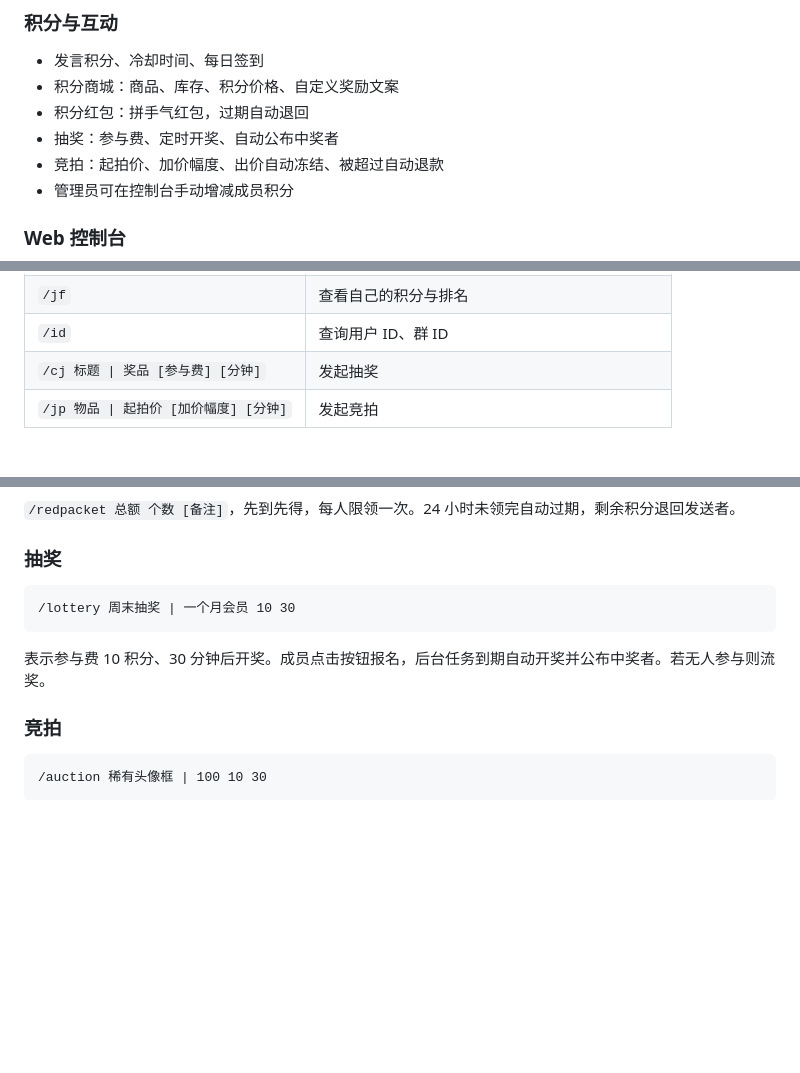
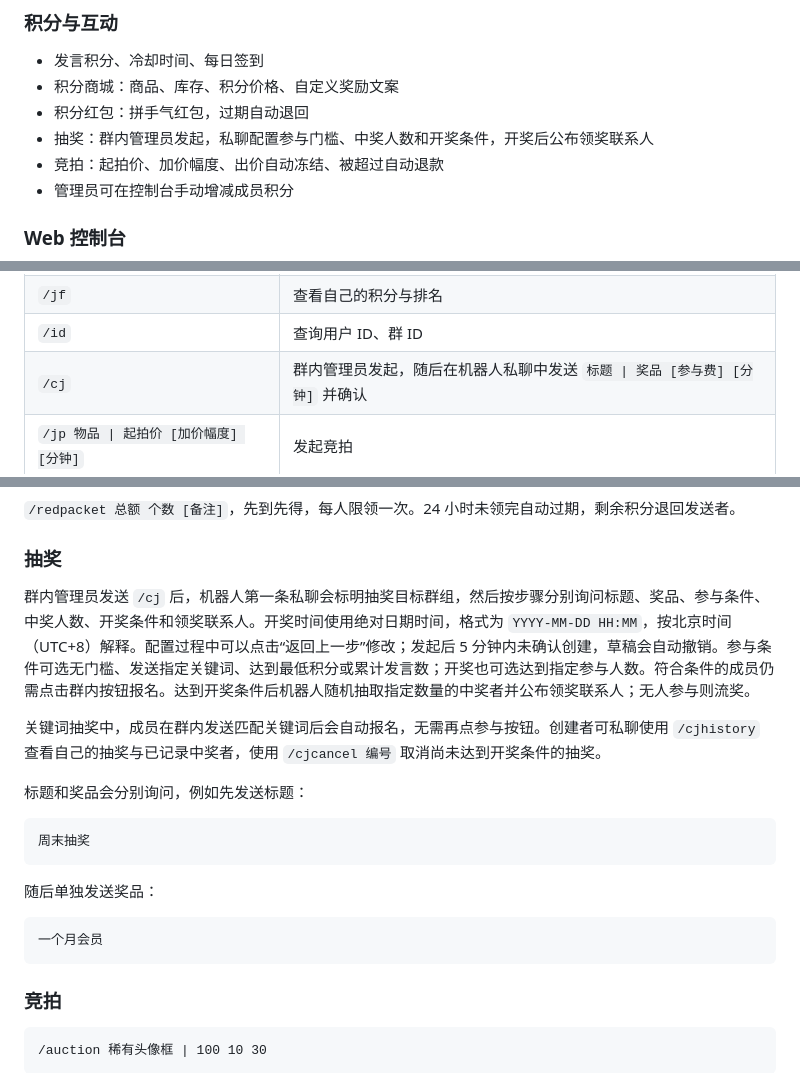
Before and after one commit to luolu1/luygroup, a Markdown page: README.md, 3 parts joined by grey strips. Drawn GitHub-style; blank space fills up the shorter version.

Commit message:
Document lottery and account workflows

````diff
--- a/README.md
+++ b/README.md
@@ -86,7 +86,7 @@ Telegram 群组管理机器人 + Web 控制台。集封禁禁言、反广告、
 - 发言积分、冷却时间、每日签到
 - 积分商城：商品、库存、积分价格、自定义奖励文案
 - 积分红包：拼手气红包，过期自动退回
-- 抽奖：参与费、定时开奖、自动公布中奖者
+- 抽奖：群内管理员发起，私聊配置参与门槛、中奖人数和开奖条件，开奖后公布领奖联系人
 - 竞拍：起拍价、加价幅度、出价自动冻结、被超过自动退款
 - 管理员可在控制台手动增减成员积分
 
@@ -531,7 +531,7 @@ Telegram 命令面板按聊天类型分别注册：私聊只显示私聊命令
 | `/cf` | 查询封禁历史、处置原因和当前限制状态 |
 | `/jf` | 查看自己的积分与排名 |
 | `/id` | 查询用户 ID、群 ID |
-| `/cj 标题 \| 奖品 [参与费] [分钟]` | 发起抽奖 |
+| `/cj` | 群内管理员发起，随后在机器人私聊中发送 `标题 \| 奖品 [参与费] [分钟]` 并确认 |
 | `/jp 物品 \| 起拍价 [加价幅度] [分钟]` | 发起竞拍 |
 
 ### 兼容命令与高级命令
@@ -642,11 +642,21 @@ data/ai_learning/
 
 ### 抽奖
 
+群内管理员发送 `/cj` 后，机器人第一条私聊会标明抽奖目标群组，然后按步骤分别询问标题、奖品、参与条件、中奖人数、开奖条件和领奖联系人。开奖时间使用绝对日期时间，格式为 `YYYY-MM-DD HH:MM`，按北京时间（UTC+8）解释。配置过程中可以点击“返回上一步”修改；发起后 5 分钟内未确认创建，草稿会自动撤销。参与条件可选无门槛、发送指定关键词、达到最低积分或累计发言数；开奖也可选达到指定参与人数。符合条件的成员仍需点击群内按钮报名。达到开奖条件后机器人随机抽取指定数量的中奖者并公布领奖联系人；无人参与则流奖。
+
+关键词抽奖中，成员在群内发送匹配关键词后会自动报名，无需再点参与按钮。创建者可私聊使用 `/cjhistory` 查看自己的抽奖与已记录中奖者，使用 `/cjcancel 编号` 取消尚未达到开奖条件的抽奖。
+
+标题和奖品会分别询问，例如先发送标题：
+
 ```text
-/lottery 周末抽奖 | 一个月会员 10 30
+周末抽奖
 ```
 
-表示参与费 10 积分、30 分钟后开奖。成员点击按钮报名，后台任务到期自动开奖并公布中奖者。若无人参与则流奖。
+随后单独发送奖品：
+
+```text
+一个月会员
+```
 
 ### 竞拍
 
````
